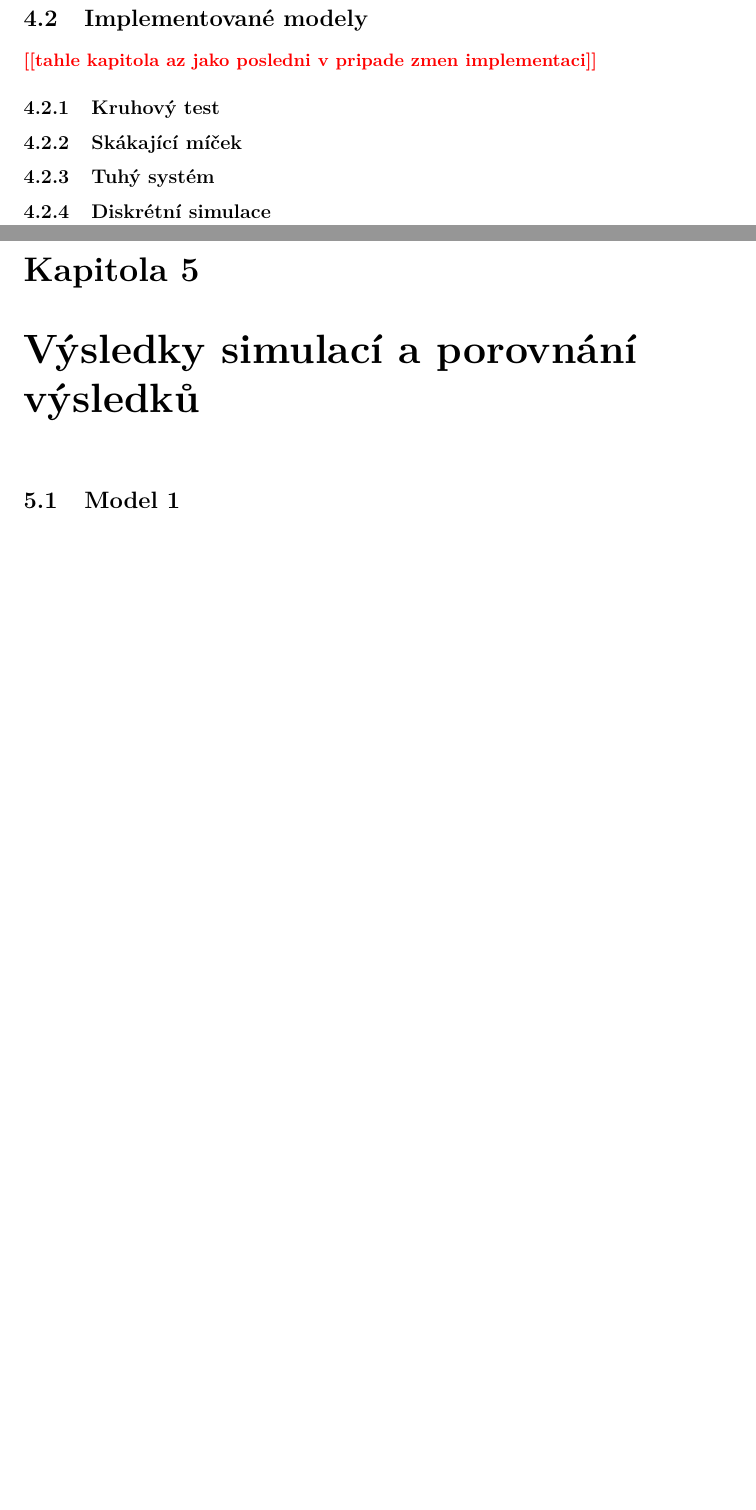
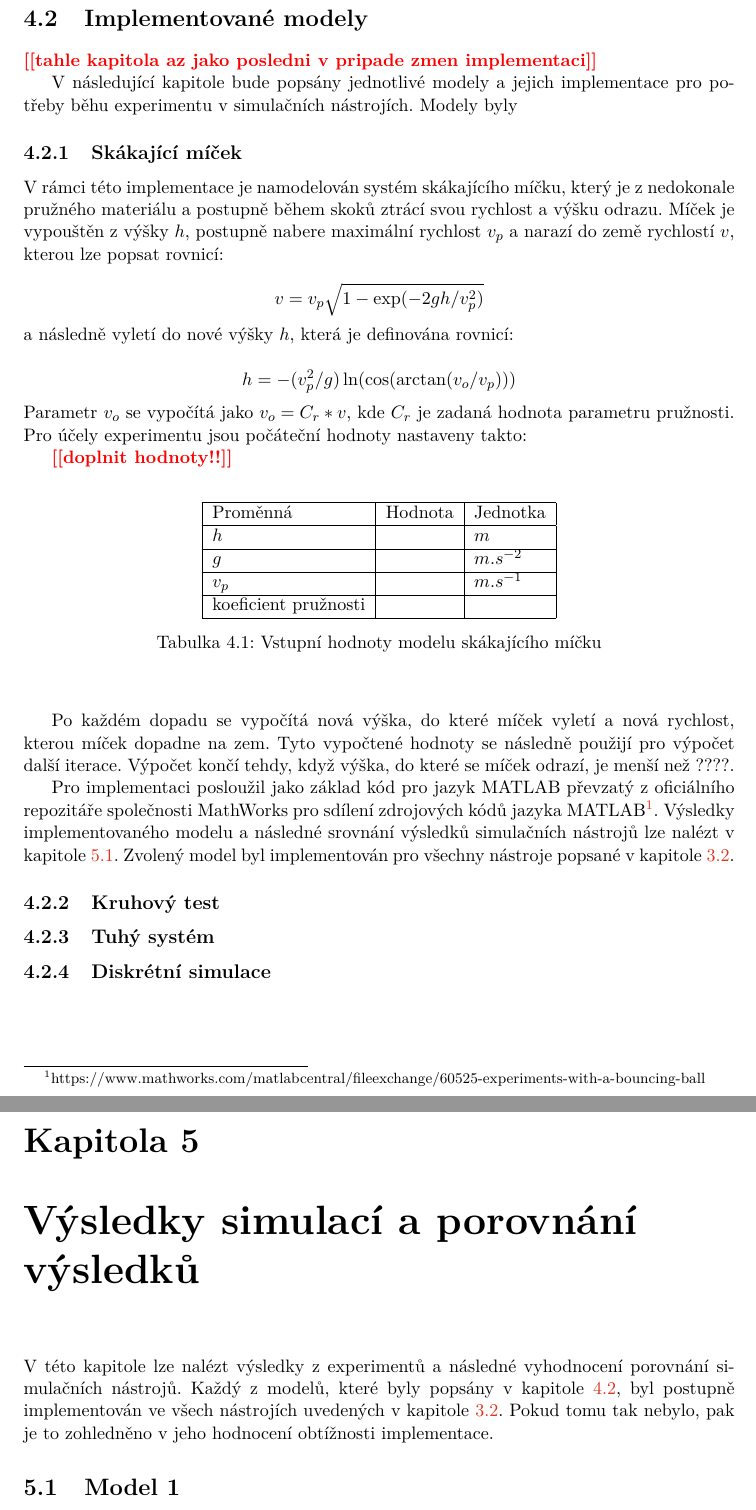
Before and after one commit to xvyslo05-zz/IBP, a LaTeX thesis (text/projekt.tex, which reads text/projekt-01-kapitoly-chapters.tex): two parts of pages 22 and 23 of 41 before the commit and two parts of pages 21 and 22 of 40 after it, joined at a grey line, cut so that both start at the same text, the shorter picture padded with empty space. Compiled offline with pdfLaTeX.

Commit message:
first model writed down

```diff
--- a/text/projekt-01-kapitoly-chapters.tex
+++ b/text/projekt-01-kapitoly-chapters.tex
@@ -319,20 +319,54 @@ V rámci kritéria o hardwarových a softwarových požadavcích bude hodnocena
 Všechny nástroje byly nainstalovány pomocí návodů v oficiálních dokumentacích. Nebylo-li tomu tak, pak v rámci hodnocení obtížnosti instalace jsou uvedena úskalí vyvstalá během instalace.
 
 \section{Implementované modely}
+\label{implementace}
 \todo{tahle kapitola az jako posledni v~pripade zmen implementaci}
 
+V následující kapitole bude popsány jednotlivé modely a jejich implementace pro potřeby běhu experimentu v simulačních nástrojích. Modely byly
 
-\subsection{Kruhový test}
 
 \subsection{Skákající míček}
+V rámci této implementace je namodelován systém skákajícího míčku, který je z nedokonale pružného materiálu a postupně během skoků ztrácí svou rychlost a výšku odrazu. Míček je vypouštěn z výšky $h$, postupně nabere maximální rychlost $v_p$ a narazí do země rychlostí $v$, kterou lze popsat rovnicí:
+
+$$
+v = v_p \sqrt{1 - \exp(-2gh/v^2_p)}
+$$
+a následně vyletí do nové výšky $h$, která je definována rovnicí:
+
+$$
+h = -(v^2_p / g)\ln({\cos({\arctan({v_o / v_p})})})
+$$
+Parametr $v_o$ se vypočítá jako $v_o = C_r * v$, kde $C_r$ je zadaná hodnota parametru pružnosti. Pro účely experimentu jsou počáteční hodnoty nastaveny takto:
+
+\todo{doplnit hodnoty!!}
+\begin{center}
+\begin{table}[h]
+    \centering
+\begin{tabular}{|l|l|l|}
+\hline
+Proměnná             & Hodnota & Jednotka    \\ \hline
+$h$                    &        & $m$     \\ \hline
+$g$                    &      & $m.s^{-2}$ \\ \hline
+$v_p$                   &       & $m.s^{-1}$ \\ \hline
+koeficient pružnosti &      &             \\ \hline
+\end{tabular}
+    \caption{Vstupní hodnoty modelu skákajícího míčku}
+    \label{tab:my_label}
+\end{table}
+\end{center}
+
+Po každém dopadu se vypočítá nová výška, do které míček vyletí a nová rychlost, kterou míček dopadne na zem. Tyto vypočtené hodnoty se následně použijí pro výpočet další iterace. Výpočet končí tehdy, když výška, do které se míček odrazí, je menší než ????.
+
+Pro implementaci posloužil jako základ kód pro jazyk MATLAB převzatý z oficiálního repozitáře společnosti MathWorks pro sdílení zdrojových kódů jazyka MATLAB\footnote{https://www.mathworks.com/matlabcentral/fileexchange/60525-experiments-with-a-bouncing-ball}. Výsledky implementovaného modelu a následné srovnání výsledků simulačních nástrojů lze nalézt v kapitole \ref{srovnani-micek}.
+Zvolený model byl implementován pro všechny nástroje popsané v kapitole~\ref{popis-nastroju}.
+\subsection{Kruhový test}
 
 \subsection{Tuhý systém}
 
 \subsection{Diskrétní simulace}
 
-
-
 \chapter{Výsledky simulací a porovnání výsledků}
 \label{kapitola5}
+V této kapitole lze nalézt výsledky z experimentů a následné vyhodnocení porovnání simulačních nástrojů. Každý z modelů, které byly popsány v kapitole \ref{implementace}, byl postupně implementován ve všech nástrojích uvedených v kapitole \ref{popis-nastroju}. Pokud tomu tak nebylo, pak je to zohledněno v jeho hodnocení obtížnosti implementace.
 
 \section{Model 1}
```
Also changed, not shown: text/projekt-01-kapitoly-chapters.tex (11 more changed lines).
